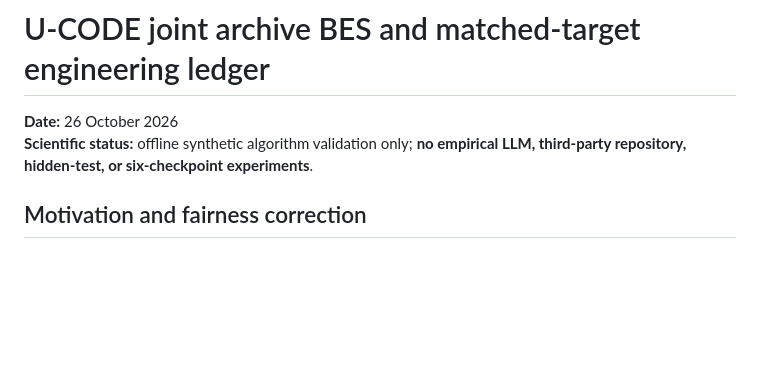
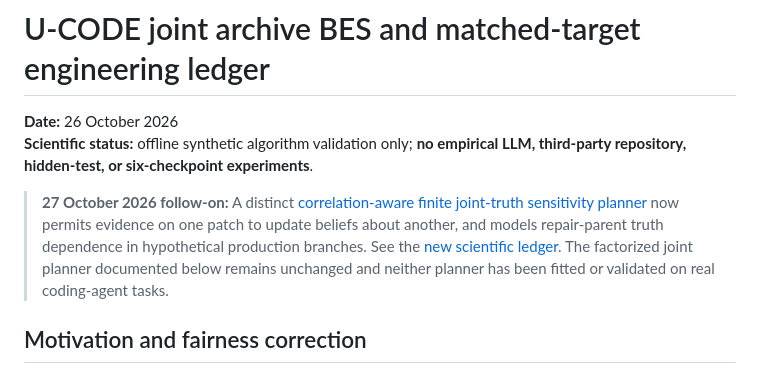
Before and after one commit to Rocky5502/U-CODE, a Markdown page: docs/JOINT_MULTICANDIDATE_BES_2026-10-26.md, the part around the change. Rendered like a GitHub page; blank space fills up the shorter version.

Commit message:
docs: cross-reference new correlation-aware sensitivity analysis from joint planner ledger

```diff
--- a/docs/JOINT_MULTICANDIDATE_BES_2026-10-26.md
+++ b/docs/JOINT_MULTICANDIDATE_BES_2026-10-26.md
@@ -3,6 +3,14 @@
 **Date:** 26 October 2026
 **Scientific status:** offline synthetic algorithm validation only; **no empirical
 LLM, third-party repository, hidden-test, or six-checkpoint experiments**.
+
+> **27 October 2026 follow-on:** A distinct
+> [correlation-aware finite joint-truth sensitivity planner](../src/ucode/correlated_archive_bes.py)
+> now permits evidence on one patch to update beliefs about another, and
+> models repair-parent truth dependence in hypothetical production branches.
+> See the [new scientific ledger](CORRELATED_JOINT_TRUTH_2026-10-27.md).
+> The factorized joint planner documented below remains unchanged and
+> neither planner has been fitted or validated on real coding-agent tasks.
 
 ## Motivation and fairness correction
 
```
